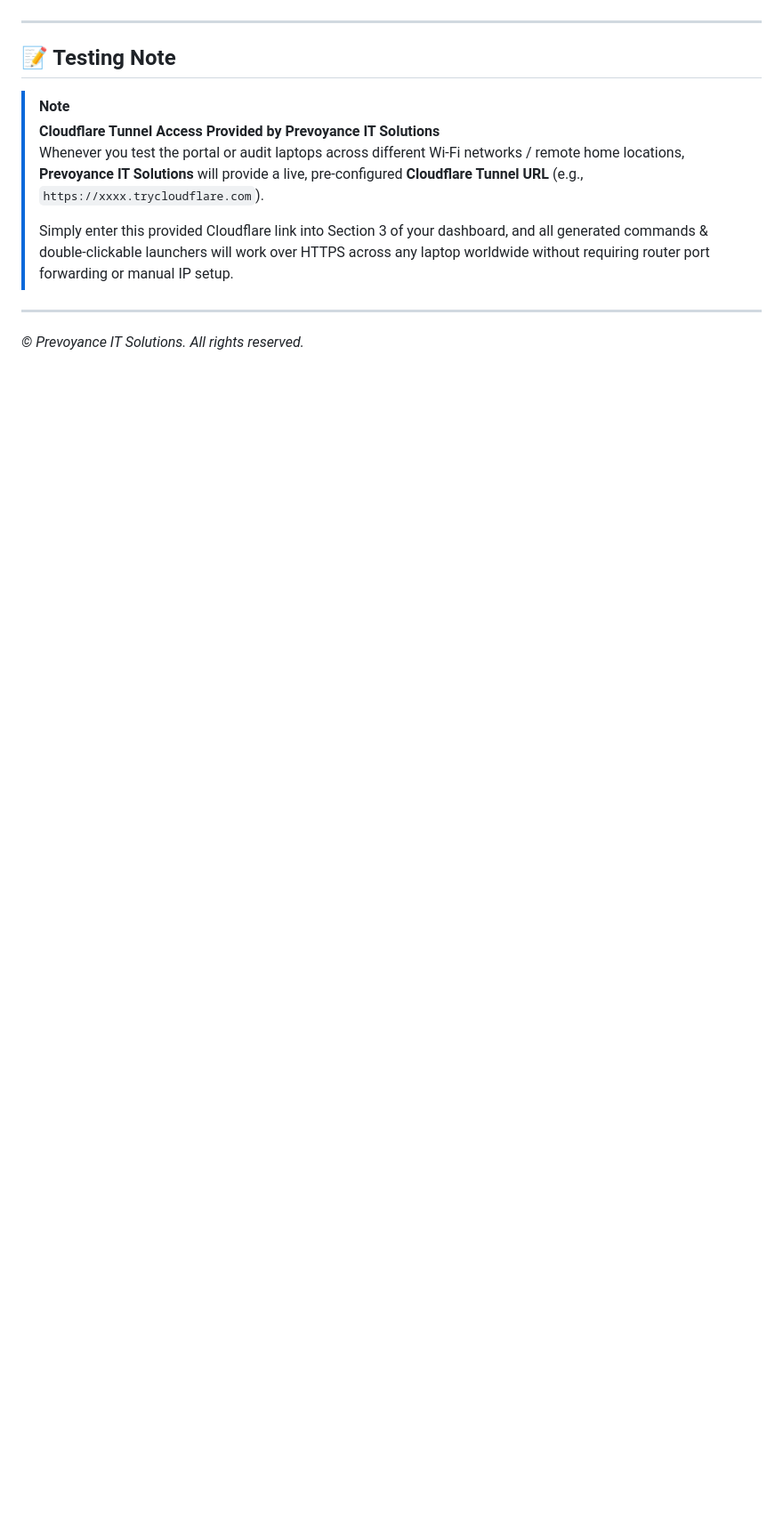
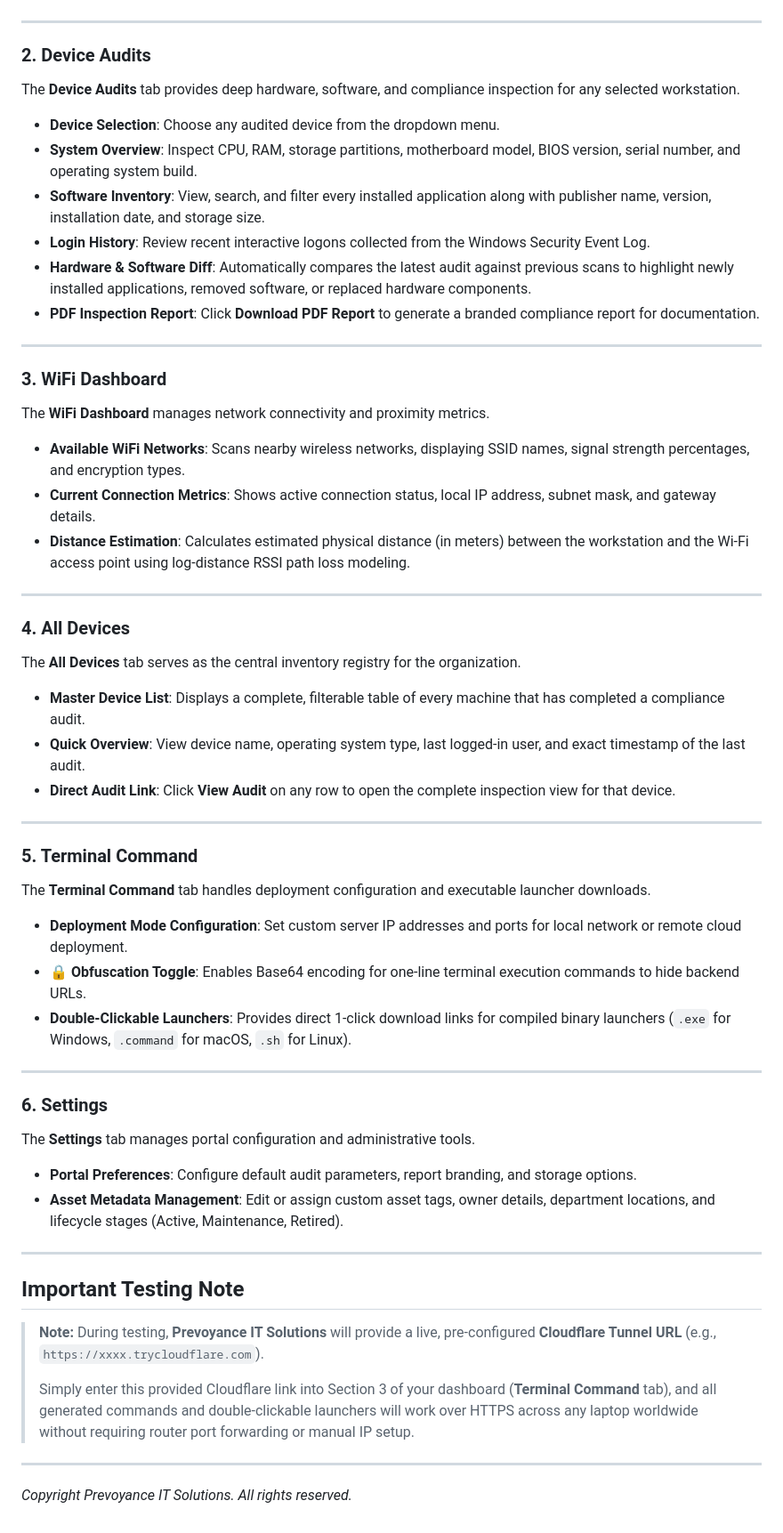
Before and after one commit to Rudra-Gupta15/Prevoyance_inspection, a Markdown page: README.md, the part around one of its changes. Shown at 89% size. Rendered like a GitHub page; blank space fills up the shorter version.

```diff
--- a/README.md
+++ b/README.md
@@ -151,14 +131,54 @@ curl -sSL "https://<your-portal-domain>/sys-agent-mac?client_id=linux_01" | bash
 
 ---
 
-## 📝 Testing Note
-
-> [!NOTE]
-> **Cloudflare Tunnel Access Provided by Prevoyance IT Solutions**
-> Whenever you test the portal or audit laptops across different Wi-Fi networks / remote home locations, **Prevoyance IT Solutions** will provide a live, pre-configured **Cloudflare Tunnel URL** (e.g., `https://xxxx.trycloudflare.com`).
->
-> Simply enter this provided Cloudflare link into Section 3 of your dashboard, and all generated commands & double-clickable launchers will work over HTTPS across any laptop worldwide without requiring router port forwarding or manual IP setup.
+### 2. Device Audits
+The **Device Audits** tab provides deep hardware, software, and compliance inspection for any selected workstation.
+* **Device Selection**: Choose any audited device from the dropdown menu.
+* **System Overview**: Inspect CPU, RAM, storage partitions, motherboard model, BIOS version, serial number, and operating system build.
+* **Software Inventory**: View, search, and filter every installed application along with publisher name, version, installation date, and storage size.
+* **Login History**: Review recent interactive logons collected from the Windows Security Event Log.
+* **Hardware & Software Diff**: Automatically compares the latest audit against previous scans to highlight newly installed applications, removed software, or replaced hardware components.
+* **PDF Inspection Report**: Click **Download PDF Report** to generate a branded compliance report for documentation.
 
 ---
 
-*© Prevoyance IT Solutions. All rights reserved.*
+### 3. WiFi Dashboard
+The **WiFi Dashboard** manages network connectivity and proximity metrics.
+* **Available WiFi Networks**: Scans nearby wireless networks, displaying SSID names, signal strength percentages, and encryption types.
+* **Current Connection Metrics**: Shows active connection status, local IP address, subnet mask, and gateway details.
+* **Distance Estimation**: Calculates estimated physical distance (in meters) between the workstation and the Wi-Fi access point using log-distance RSSI path loss modeling.
+
+---
+
+### 4. All Devices
+The **All Devices** tab serves as the central inventory registry for the organization.
+* **Master Device List**: Displays a complete, filterable table of every machine that has completed a compliance audit.
+* **Quick Overview**: View device name, operating system type, last logged-in user, and exact timestamp of the last audit.
+* **Direct Audit Link**: Click **View Audit** on any row to open the complete inspection view for that device.
+
+---
+
+### 5. Terminal Command
+The **Terminal Command** tab handles deployment configuration and executable launcher downloads.
+* **Deployment Mode Configuration**: Set custom server IP addresses and ports for local network or remote cloud deployment.
+* **🔒 Obfuscation Toggle**: Enables Base64 encoding for one-line terminal execution commands to hide backend URLs.
+* **Double-Clickable Launchers**: Provides direct 1-click download links for compiled binary launchers (`.exe` for Windows, `.command` for macOS, `.sh` for Linux).
+
+---
+
+### 6. Settings
+The **Settings** tab manages portal configuration and administrative tools.
+* **Portal Preferences**: Configure default audit parameters, report branding, and storage options.
+* **Asset Metadata Management**: Edit or assign custom asset tags, owner details, department locations, and lifecycle stages (Active, Maintenance, Retired).
+
+---
+
+## Important Testing Note
+
+> **Note:** During testing, **Prevoyance IT Solutions** will provide a live, pre-configured **Cloudflare Tunnel URL** (e.g., `https://xxxx.trycloudflare.com`).
+>
+> Simply enter this provided Cloudflare link into Section 3 of your dashboard (**Terminal Command** tab), and all generated commands and double-clickable launchers will work over HTTPS across any laptop worldwide without requiring router port forwarding or manual IP setup.
+
+---
+
+*Copyright Prevoyance IT Solutions. All rights reserved.*
```
Also changed, not shown: other parts of README.md (+62 -82 lines).
